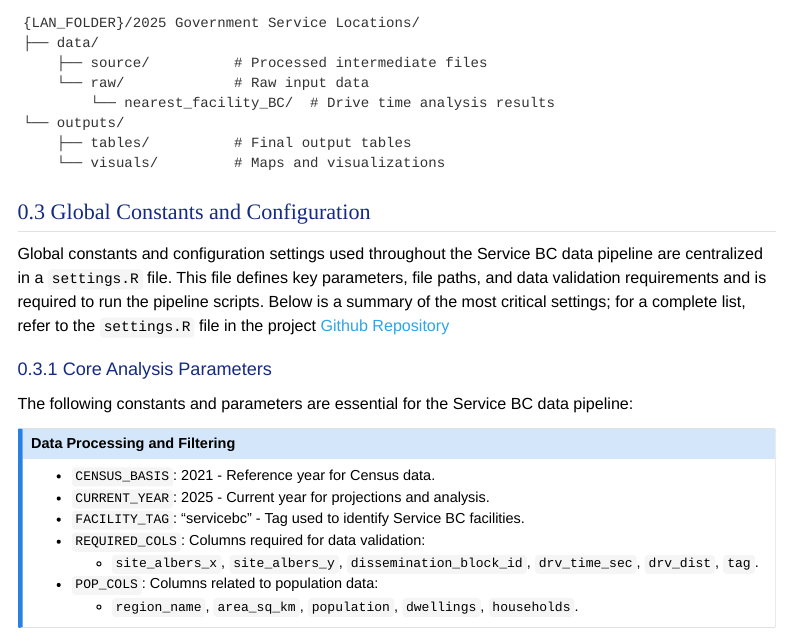
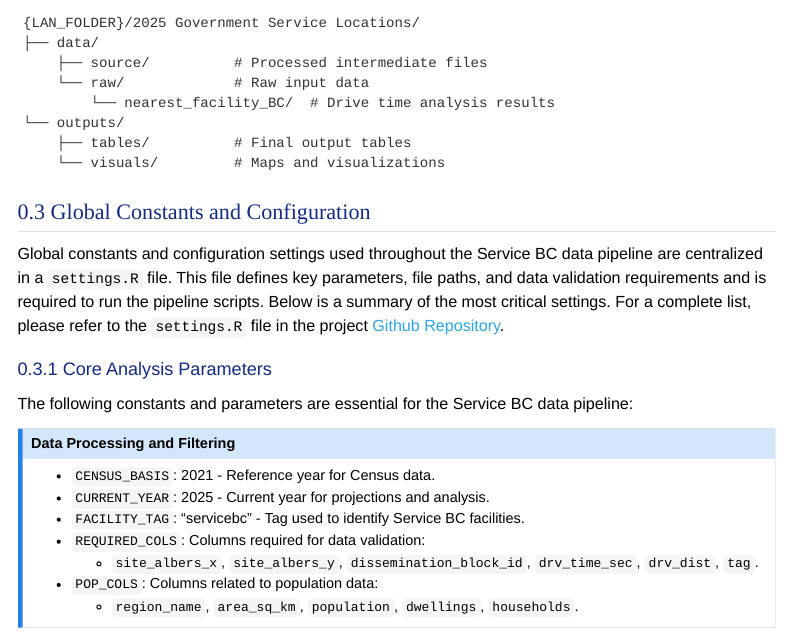
Before and after one commit to bcgov/bcstats-govt-service-locations, a Quarto document (doc/service-bc-pipeline-documentation.qmd): the page in a window 1100 px wide, from 1610 px down. Rendered offline with R 4.5, knitr and Pandoc in place of Quarto, with nearby package versions; menus at the side of the page are left out.

Commit message:
editorial

```diff
--- a/doc/service-bc-pipeline-documentation.qmd
+++ b/doc/service-bc-pipeline-documentation.qmd
@@ -114,7 +114,7 @@ All data is stored in a hierarchical network folder structure accessed by levera
 
 ## Global Constants and Configuration
 
-Global constants and configuration settings used throughout the Service BC data pipeline are centralized in a `settings.R` file. This file defines key parameters, file paths, and data validation requirements and is required to run the pipeline scripts. Below is a summary of the most critical settings; for a complete list, refer to the `settings.R` file in the project [Github Repository](https://github.com/bcgov/bcstats-govt-service-locations/tree/main)
+Global constants and configuration settings used throughout the Service BC data pipeline are centralized in a `settings.R` file. This file defines key parameters, file paths, and data validation requirements and is required to run the pipeline scripts. Below is a summary of the most critical settings.  For a complete list, please refer to the `settings.R` file in the project [Github Repository](https://github.com/bcgov/bcstats-govt-service-locations/tree/main).
 
 ### Core Analysis Parameters
 
```
